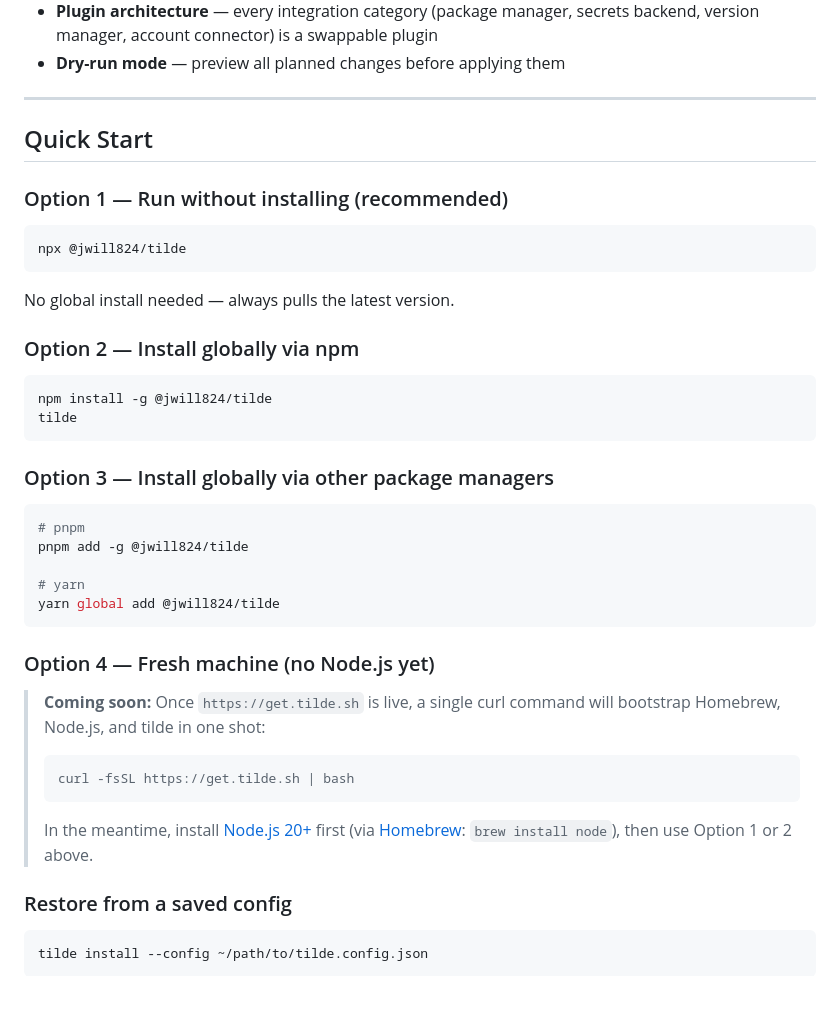
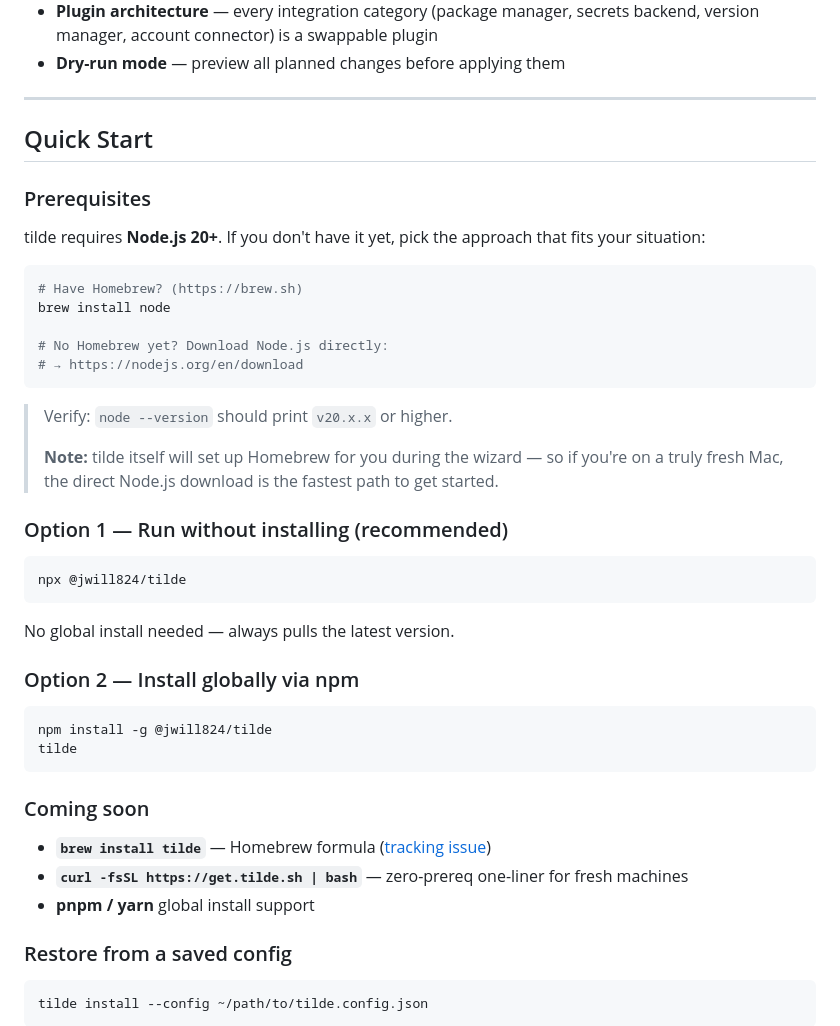
Before and after one commit to jwill824/tilde, a Markdown page: README.md, the part around the change. GitHub-like rendering; blank space fills up the shorter version.

Commit message:
docs: clean up Quick Start install section
- Add Prerequisites block with Homebrew + direct Node.js download links
- Remove unimplemented pnpm/yarn options
- Move brew formula and get.tilde.sh to Coming Soon
- Note that tilde sets up Homebrew during wizard on fresh machines

Co-authored-by: Copilot <223556219+Copilot@users.noreply.github.com>

````diff
--- a/README.md
+++ b/README.md
@@ -40,6 +40,22 @@ npx @jwill824/tilde
 
 ## Quick Start
 
+### Prerequisites
+
+tilde requires **Node.js 20+**. If you don't have it yet, pick the approach that fits your situation:
+
+```bash
+# Have Homebrew? (https://brew.sh)
+brew install node
+
+# No Homebrew yet? Download Node.js directly:
+# → https://nodejs.org/en/download
+```
+
+> Verify: `node --version` should print `v20.x.x` or higher.
+>
+> **Note:** tilde itself will set up Homebrew for you during the wizard — so if you're on a truly fresh Mac, the direct Node.js download is the fastest path to get started.
+
 ### Option 1 — Run without installing (recommended)
 
 ```bash
@@ -55,23 +71,11 @@ npm install -g @jwill824/tilde
 tilde
 ```
 
-### Option 3 — Install globally via other package managers
+### Coming soon
 
-```bash
-# pnpm
-pnpm add -g @jwill824/tilde
-
-# yarn
-yarn global add @jwill824/tilde
-```
-
-### Option 4 — Fresh machine (no Node.js yet)
-
-> **Coming soon:** Once `https://get.tilde.sh` is live, a single curl command will bootstrap Homebrew, Node.js, and tilde in one shot:
-> ```bash
-> curl -fsSL https://get.tilde.sh | bash
-> ```
-> In the meantime, install [Node.js 20+](https://nodejs.org) first (via [Homebrew](https://brew.sh): `brew install node`), then use Option 1 or 2 above.
+- **`brew install tilde`** — Homebrew formula ([tracking issue](https://github.com/jwill824/tilde/issues))
+- **`curl -fsSL https://get.tilde.sh | bash`** — zero-prereq one-liner for fresh machines
+- **pnpm / yarn** global install support
 
 ### Restore from a saved config
 
````
